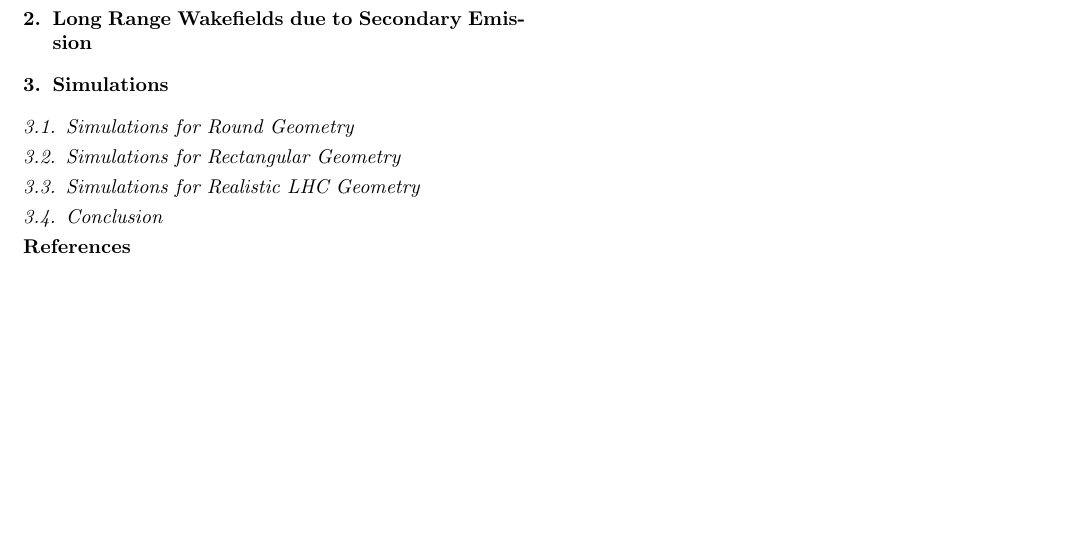
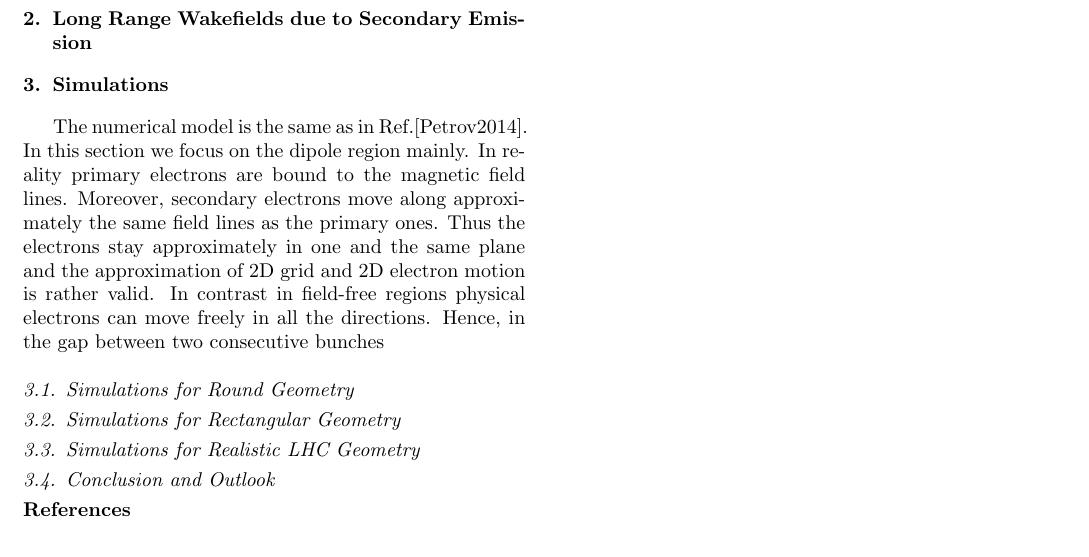
Before and after one commit to naliwai/long-range-article, a LaTeX paper (apstemplate.tex): part of the page, cut so that both start at the same text. Compiled offline with pdfLaTeX.

```diff
--- a/apstemplate.tex
+++ b/apstemplate.tex
@@ -90,8 +90,14 @@
 
 \section{Long Range Wakefields due to Secondary Emission}
 
-
 \section{Simulations}
+	The numerical model is the same as in Ref.[Petrov2014].
+	In this section we focus on the dipole region mainly.
+	In reality primary electrons are bound to the magnetic field lines.
+	Moreover, secondary electrons move along approximately the same field lines as the primary ones.
+	Thus the electrons stay approximately in one and the same plane and the approximation of 2D grid and 2D electron motion is rather valid.
+	In contrast in field-free regions physical electrons can move freely in all the directions.
+	Hence, in the gap between two consecutive bunches
 
 \subsection{Simulations for Round Geometry}
 
@@ -99,7 +105,7 @@
 
 \subsection{Simulations for Realistic LHC Geometry}
 
-\subsection{Conclusion}
+\subsection{Conclusion and Outlook}
 
 \begin{thebibliography}{16}%
 
```
